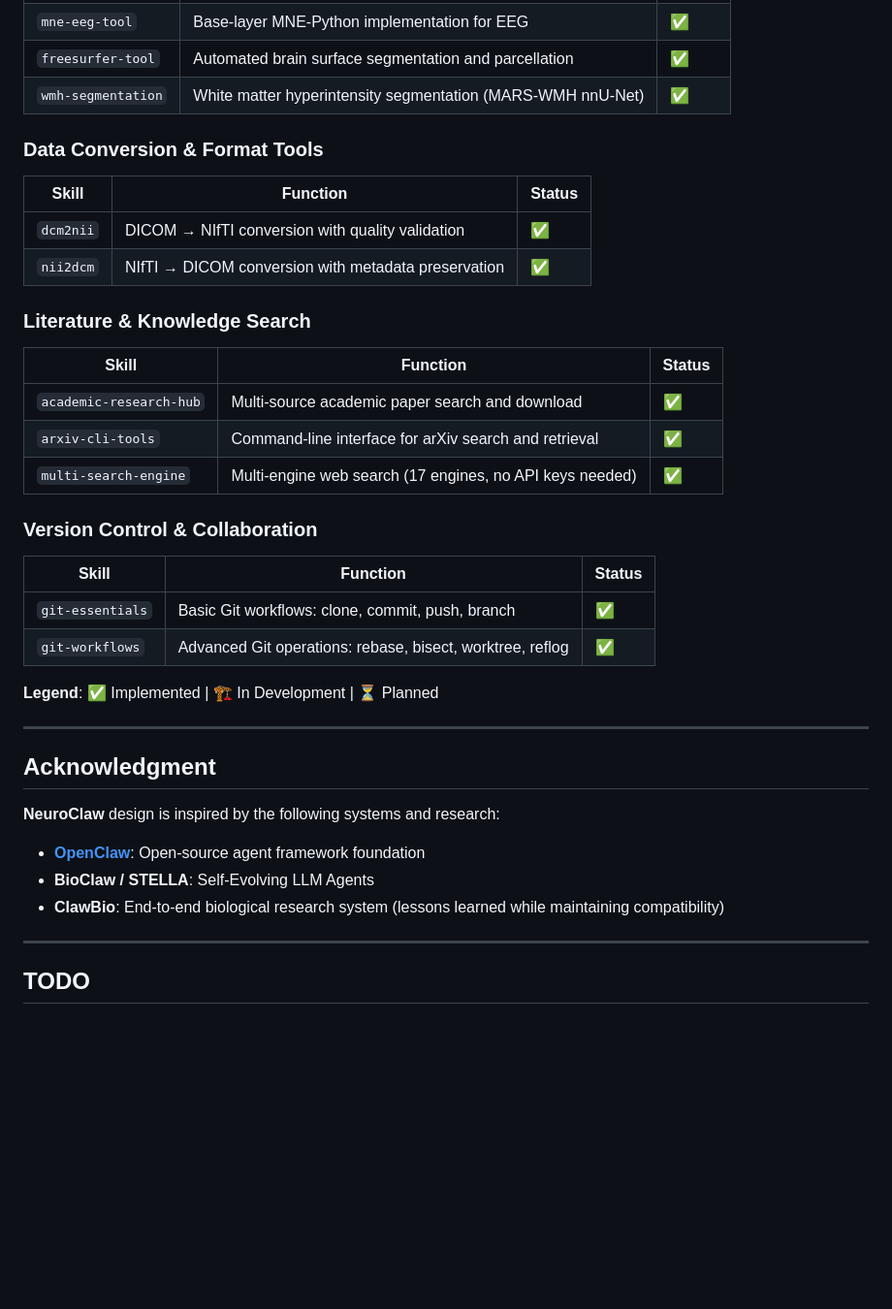
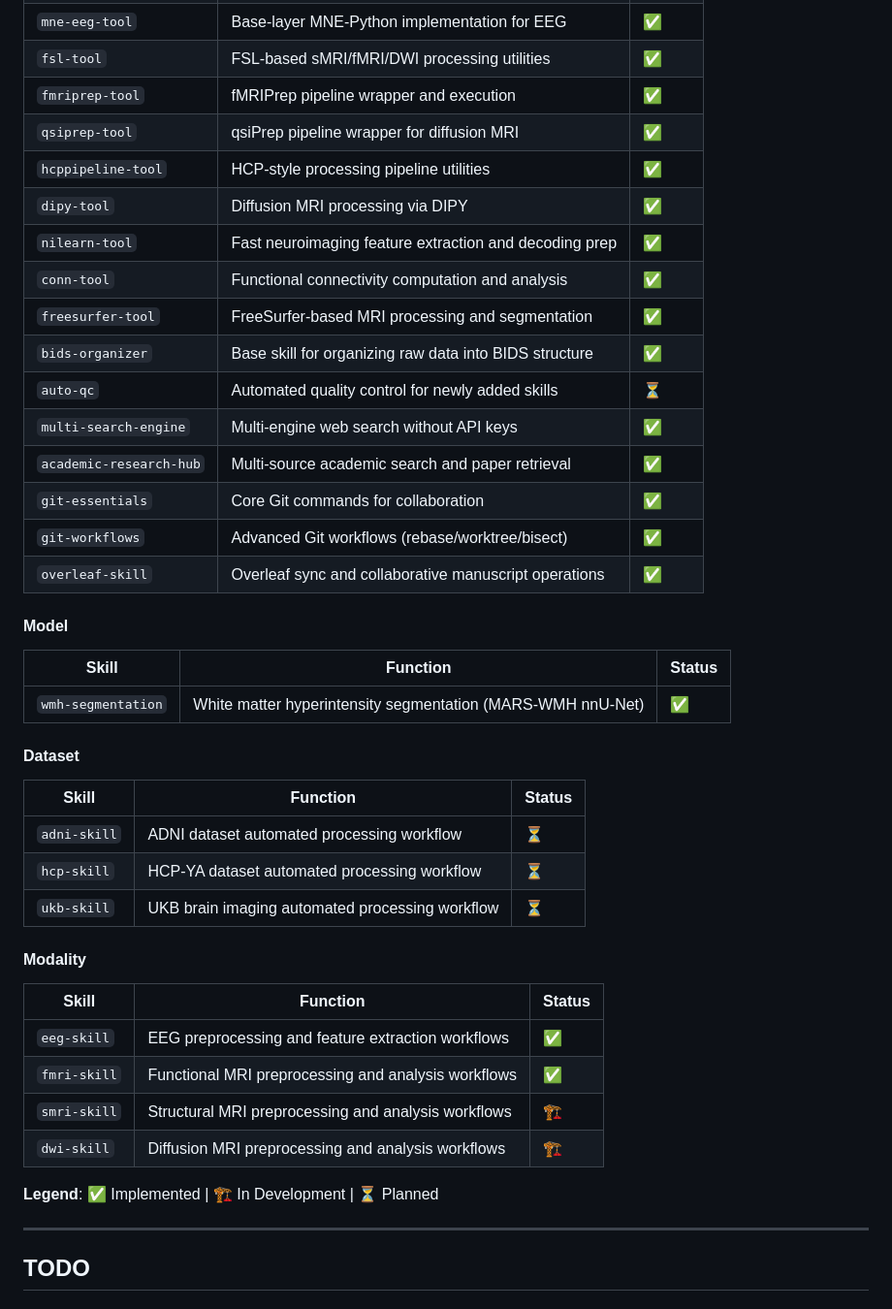
Before and after one commit to CUHK-AIM-Group/NeuroClaw, a Markdown page: README.md, the part around one of its changes. Shown at 97% size. Drawn GitHub-style; blank space fills up the shorter version.

```diff
--- a/README.md
+++ b/README.md
@@ -142,37 +161,42 @@ NeuroClaw/
 | `mne-eeg-tool` | Base-layer MNE-Python implementation for EEG | ✅ |
-| `freesurfer-tool` | Automated brain surface segmentation and parcellation | ✅ |
+| `fsl-tool` | FSL-based sMRI/fMRI/DWI processing utilities | ✅ |
+| `fmriprep-tool` | fMRIPrep pipeline wrapper and execution | ✅ |
+| `qsiprep-tool` | qsiPrep pipeline wrapper for diffusion MRI | ✅ |
+| `hcppipeline-tool` | HCP-style processing pipeline utilities | ✅ |
+| `dipy-tool` | Diffusion MRI processing via DIPY | ✅ |
+| `nilearn-tool` | Fast neuroimaging feature extraction and decoding prep | ✅ |
+| `conn-tool` | Functional connectivity computation and analysis | ✅ |
+| `freesurfer-tool` | FreeSurfer-based MRI processing and segmentation | ✅ |
+| `bids-organizer` | Base skill for organizing raw data into BIDS structure | ✅ |
+| `auto-qc` | Automated quality control for newly added skills | ⏳ |
+| `multi-search-engine` | Multi-engine web search without API keys | ✅ |
+| `academic-research-hub` | Multi-source academic search and paper retrieval | ✅ |
+| `git-essentials` | Core Git commands for collaboration | ✅ |
+| `git-workflows` | Advanced Git workflows (rebase/worktree/bisect) | ✅ |
+| `overleaf-skill` | Overleaf sync and collaborative manuscript operations | ✅ |
+
+#### Model
+| Skill | Function | Status |
+|------|----------|--------|
 | `wmh-segmentation` | White matter hyperintensity segmentation (MARS-WMH nnU-Net) | ✅ |
 
-### Data Conversion & Format Tools
+#### Dataset
 | Skill | Function | Status |
 |------|----------|--------|
-| `dcm2nii` | DICOM → NIfTI conversion with quality validation | ✅ |
-| `nii2dcm` | NIfTI → DICOM conversion with metadata preservation | ✅ |
+| `adni-skill` | ADNI dataset automated processing workflow | ⏳ |
+| `hcp-skill` | HCP-YA dataset automated processing workflow | ⏳ |
+| `ukb-skill` | UKB brain imaging automated processing workflow | ⏳ |
 
-### Literature & Knowledge Search
+#### Modality
 | Skill | Function | Status |
 |------|----------|--------|
-| `academic-research-hub` | Multi-source academic paper search and download | ✅ |
-| `arxiv-cli-tools` | Command-line interface for arXiv search and retrieval | ✅ |
-| `multi-search-engine` | Multi-engine web search (17 engines, no API keys needed) | ✅ |
-
-### Version Control & Collaboration
-| Skill | Function | Status |
-|------|----------|--------|
-| `git-essentials` | Basic Git workflows: clone, commit, push, branch | ✅ |
-| `git-workflows` | Advanced Git operations: rebase, bisect, worktree, reflog | ✅ |
+| `eeg-skill` | EEG preprocessing and feature extraction workflows | ✅ |
+| `fmri-skill` | Functional MRI preprocessing and analysis workflows | ✅ |
+| `smri-skill` | Structural MRI preprocessing and analysis workflows | 🏗️ |
+| `dwi-skill` | Diffusion MRI preprocessing and analysis workflows | 🏗️ |
 
 **Legend**: ✅ Implemented | 🏗️ In Development | ⏳ Planned
 
-
----
-
-## Acknowledgment
-
-**NeuroClaw** design is inspired by the following systems and research:
-- **[OpenClaw](https://github.com/openclaw/openclaw)**: Open-source agent framework foundation
-- **BioClaw / STELLA**: Self-Evolving LLM Agents
-- **ClawBio**: End-to-end biological research system (lessons learned while maintaining compatibility)
 
 ---
 
```
Also changed, not shown: other parts of README.md (+46 -27 lines).
